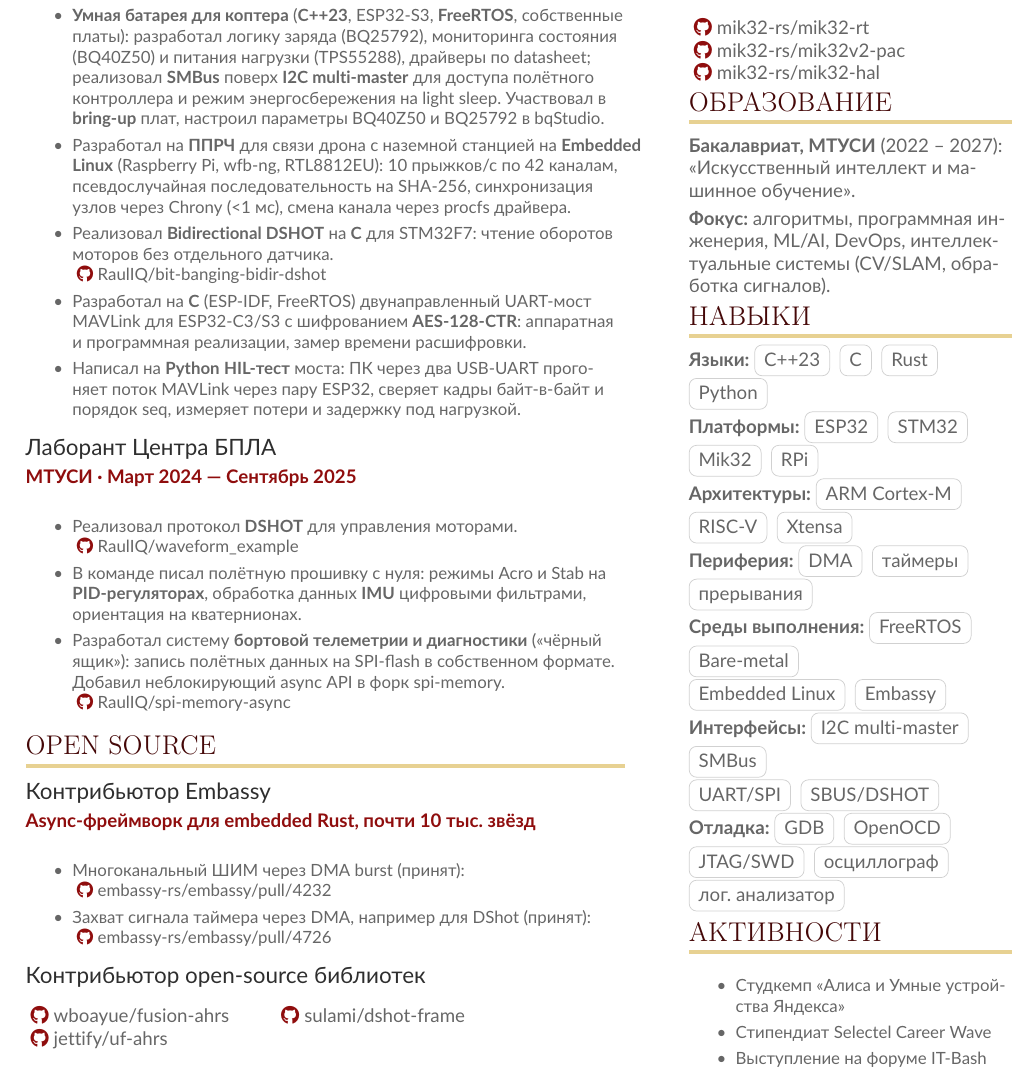
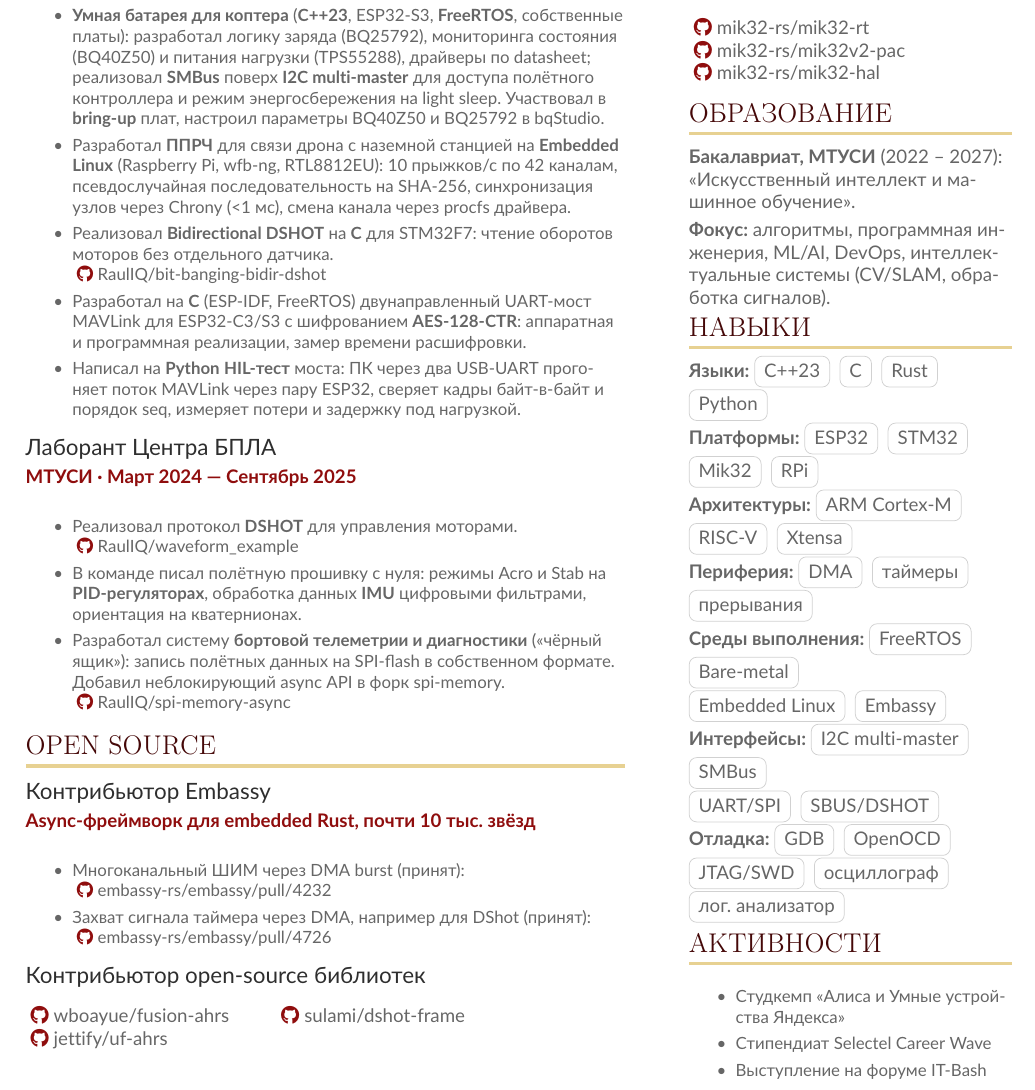
Before and after one commit to RaulIQ/resume, a LaTeX CV (sample.tex): part of the page, cut so that both start at the same text. Compiled offline with pdfLaTeX.

Commit message:
fix: correct wording in project description for clarity

```diff
--- a/sample.tex
+++ b/sample.tex
@@ -158,7 +158,7 @@
 
   \begin{itemize}
     \item \textbf{Умная батарея для коптера} (\textbf{C++23}, ESP32-S3, \textbf{FreeRTOS}, собственные платы): разработал логику заряда (BQ25792), мониторинга состояния (BQ40Z50) и питания нагрузки (TPS55288), драйверы по datasheet; реализовал \textbf{SMBus} поверх \textbf{I2C multi-master} для доступа полётного контроллера и режим энергосбережения на light sleep. Участвовал в \textbf{bring-up} плат, настроил параметры BQ40Z50 и BQ25792 в bqStudio.
-    \item Разработал на \textbf{ППРЧ} для связи дрона с наземной станцией на \textbf{Embedded Linux} (Raspberry Pi, wfb-ng, RTL8812EU): 10 прыжков/с по 42 каналам, псевдослучайная последовательность на SHA-256, синхронизация узлов через Chrony (<1 мс), смена канала через procfs драйвера.
+    \item Разработал \textbf{ППРЧ} для связи дрона с наземной станцией на \textbf{Embedded Linux} (Raspberry Pi, wfb-ng, RTL8812EU): 10 прыжков/с по 42 каналам, псевдослучайная последовательность на SHA-256, синхронизация узлов через Chrony (<1 мс), смена канала через procfs драйвера.
     \item Реализовал \textbf{Bidirectional DSHOT} на \textbf{C} для STM32F7: чтение оборотов моторов без отдельного датчика. \newline \github{RaulIQ/bit-banging-bidir-dshot}
     \item Разработал на \textbf{C} (ESP-IDF, FreeRTOS) двунаправленный UART-мост MAVLink для ESP32-C3/S3 с шифрованием \textbf{AES-128-CTR}: аппаратная и программная реализации, замер времени расшифровки.
     \item Написал на \textbf{Python} \textbf{HIL-тест} моста: ПК через два USB-UART прогоняет поток MAVLink через пару ESP32, сверяет кадры байт-в-байт и порядок seq, измеряет потери и задержку под нагрузкой.
@@ -189,6 +189,8 @@
   \cvevent{mik32-rs}{Bring-up RISC-V микроконтроллера MIK32 «Амур» по документации: первые runtime, PAC и HAL на Rust}{}{}
   \github{mik32-rs/mik32-rt} \newline \github{mik32-rs/mik32v2-pac} \newline \github{mik32-rs/mik32-hal}
 
+  \medskip
+
   \cvsection{Образование}
 
   \textbf{Бакалавриат, МТУСИ} (2022 -- 2027): «Искусственный интеллект и машинное обучение».
```
Also changed, not shown: sample.pdf.
